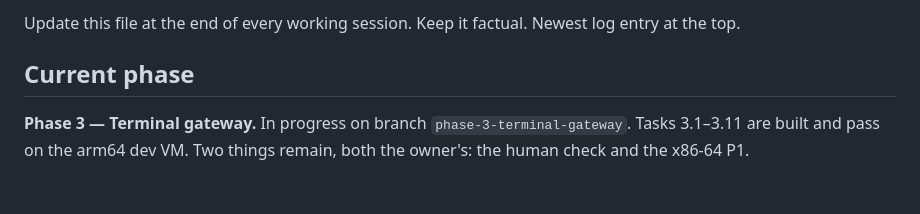
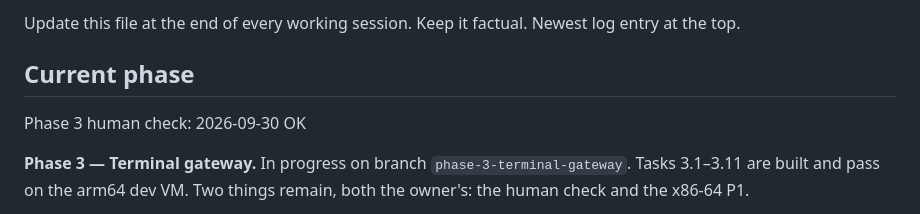
Before and after one commit to 0xNiel/gdb-challenge-labs, a Markdown page: docs/STATUS.md, the part around the change. Drawn GitHub-style; blank space fills up the shorter version.

Commit message:
added status line

```diff
--- a/docs/STATUS.md
+++ b/docs/STATUS.md
@@ -3,6 +3,8 @@
 Update this file at the end of every working session. Keep it factual. Newest log entry at the top.
 
 ## Current phase
+
+Phase 3 human check: 2026-09-30 <OG> OK
 
 **Phase 3 — Terminal gateway.** In progress on branch `phase-3-terminal-gateway`. Tasks 3.1–3.11 are built and pass on the arm64 dev VM. Two things remain, both the owner's: the human check and the x86-64 P1.
 
```
